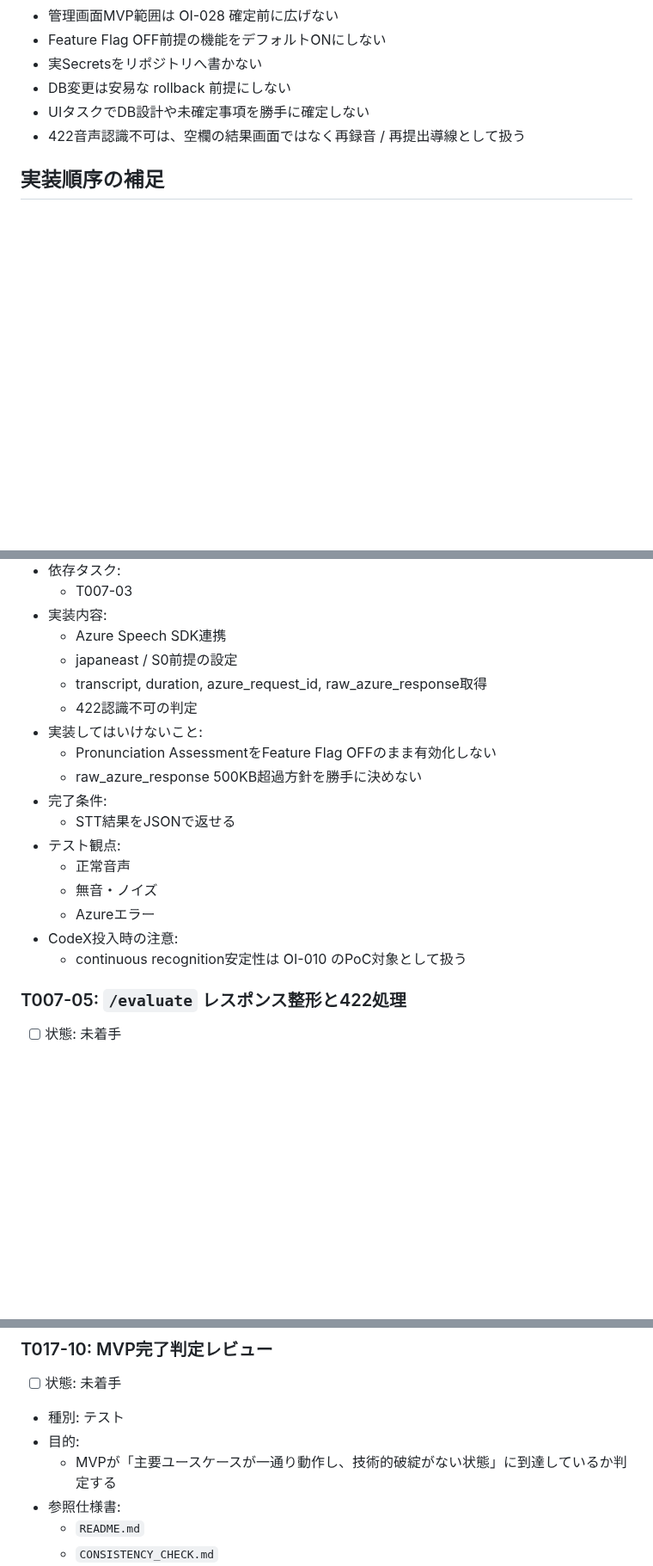
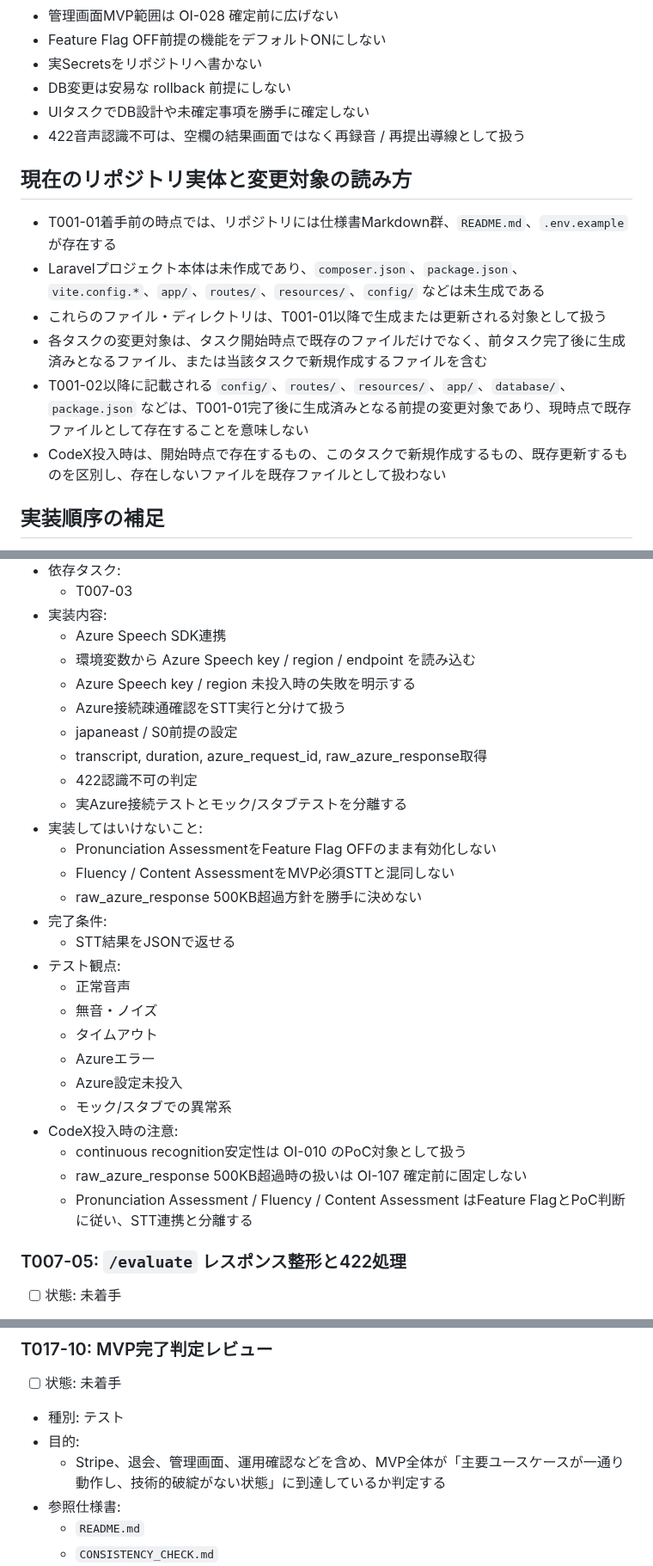
Before and after one commit to kurukobaweb/nihongo, a Markdown page: docs/TASKS.md, 3 parts joined by grey strips. Shown at 86% size. Drawn GitHub-style; blank space fills up the shorter version.

```diff
--- a/docs/TASKS.md
+++ b/docs/TASKS.md
@@ -32,6 +32,15 @@
 - UIタスクでDB設計や未確定事項を勝手に確定しない
 - 422音声認識不可は、空欄の結果画面ではなく再録音 / 再提出導線として扱う
 
+## 現在のリポジトリ実体と変更対象の読み方
+
+- T001-01着手前の時点では、リポジトリには仕様書Markdown群、`README.md`、`.env.example` が存在する
+- Laravelプロジェクト本体は未作成であり、`composer.json`、`package.json`、`vite.config.*`、`app/`、`routes/`、`resources/`、`config/` などは未生成である
+- これらのファイル・ディレクトリは、T001-01以降で生成または更新される対象として扱う
+- 各タスクの変更対象は、タスク開始時点で既存のファイルだけでなく、前タスク完了後に生成済みとなるファイル、または当該タスクで新規作成するファイルを含む
+- T001-02以降に記載される `config/`、`routes/`、`resources/`、`app/`、`database/`、`package.json` などは、T001-01完了後に生成済みとなる前提の変更対象であり、現時点で既存ファイルとして存在することを意味しない
+- CodeX投入時は、開始時点で存在するもの、このタスクで新規作成するもの、既存更新するものを区別し、存在しないファイルを既存ファイルとして扱わない
+
 ## 実装順序の補足
 
 - 最初の大マイルストーンまでは、基盤 → DB → 認証 → 問題表示 → 録音UI → 音声提出 → Python評価 → Laravel ⇔ Python連携 → ポーリング → 結果表示 → Feature Flag表示制御 → 422再録音 / 再提出導線の順を維持する
@@ -1001,20 +1022,30 @@
   - T007-03
 - 実装内容:
   - Azure Speech SDK連携
+  - 環境変数から Azure Speech key / region / endpoint を読み込む
+  - Azure Speech key / region 未投入時の失敗を明示する
+  - Azure接続疎通確認をSTT実行と分けて扱う
   - japaneast / S0前提の設定
   - transcript, duration, azure_request_id, raw_azure_response取得
   - 422認識不可の判定
+  - 実Azure接続テストとモック/スタブテストを分離する
 - 実装してはいけないこと:
   - Pronunciation AssessmentをFeature Flag OFFのまま有効化しない
+  - Fluency / Content AssessmentをMVP必須STTと混同しない
   - raw_azure_response 500KB超過方針を勝手に決めない
 - 完了条件:
   - STT結果をJSONで返せる
 - テスト観点:
   - 正常音声
   - 無音・ノイズ
+  - タイムアウト
   - Azureエラー
+  - Azure設定未投入
+  - モック/スタブでの異常系
 - CodeX投入時の注意:
   - continuous recognition安定性は OI-010 のPoC対象として扱う
+  - raw_azure_response 500KB超過時の扱いは OI-107 確定前に固定しない
+  - Pronunciation Assessment / Fluency / Content Assessment はFeature FlagとPoC判断に従い、STT連携と分離する
 
 ### T007-05: `/evaluate` レスポンス整形と422処理
 
@@ -2373,7 +2407,7 @@
 - [ ] 状態: 未着手
 - 種別: テスト
 - 目的:
-  - MVPが「主要ユースケースが一通り動作し、技術的破綻がない状態」に到達しているか判定する
+  - Stripe、退会、管理画面、運用確認などを含め、MVP全体が「主要ユースケースが一通り動作し、技術的破綻がない状態」に到達しているか判定する
 - 参照仕様書:
   - `README.md`
   - `CONSISTENCY_CHECK.md`
```
Also changed, not shown: other parts of docs/TASKS.md (+25 -9 lines).
